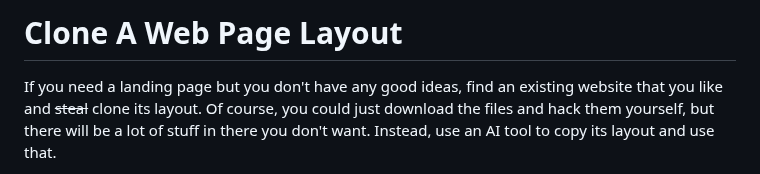
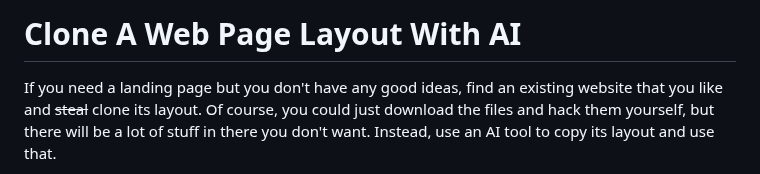
Before and after one commit to dmh2000/clone-layout, a Markdown page: README.md, the part around the change. Drawn GitHub-style.

```diff
--- a/README.md
+++ b/README.md
@@ -1,4 +1,4 @@
-# Clone A Web Page Layout
+# Clone A Web Page Layout With AI
 
 If you need a landing page but you don't have any good ideas, find an existing website that you like and ~~steal~~ clone its layout. Of course, you could just download the files and hack them yourself, but there will be a lot of stuff in there you don't want. Instead, use an AI tool to copy its layout and use that.
 
```
